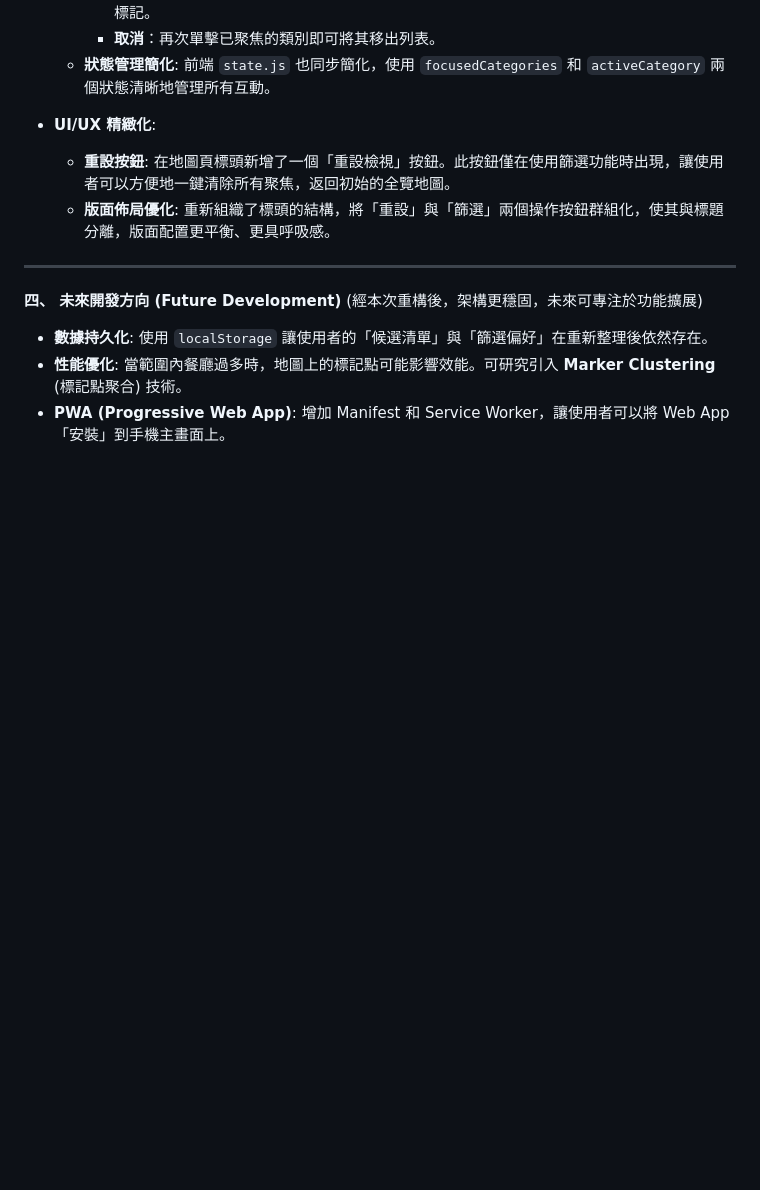
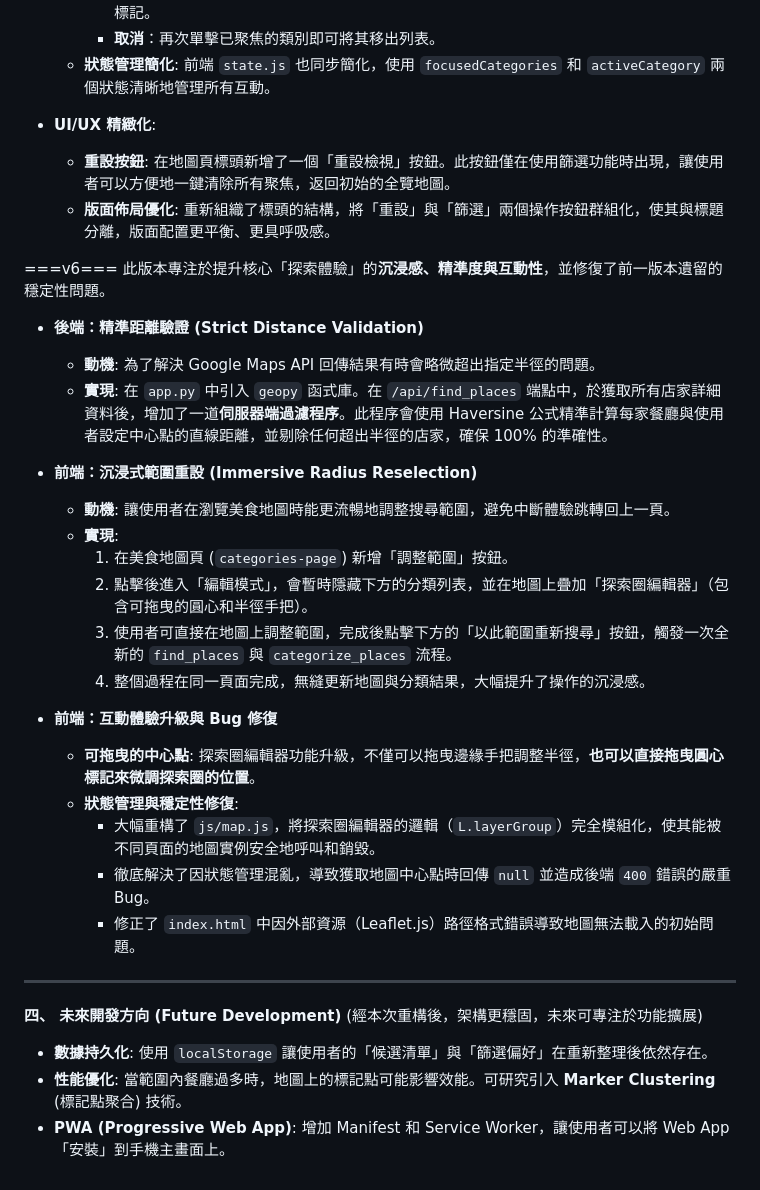
Before and after one commit to b09901017/what-to-eat, a Markdown page: 開發現況總結.md, the part around the change. Rendered like a GitHub page; blank space fills up the shorter version.

```diff
--- a/開發現況總結.md
+++ b/開發現況總結.md
@@ -66,6 +66,27 @@
     * **重設按鈕**: 在地圖頁標頭新增了一個「重設檢視」按鈕。此按鈕僅在使用篩選功能時出現，讓使用者可以方便地一鍵清除所有聚焦，返回初始的全覽地圖。
     * **版面佈局優化**: 重新組織了標頭的結構，將「重設」與「篩選」兩個操作按鈕群組化，使其與標題分離，版面配置更平衡、更具呼吸感。
 
+===v6===
+此版本專注於提升核心「探索體驗」的**沉浸感、精準度與互動性**，並修復了前一版本遺留的穩定性問題。
+* **後端：精準距離驗證 (Strict Distance Validation)**
+    * **動機**: 為了解決 Google Maps API 回傳結果有時會略微超出指定半徑的問題。
+    * **實現**: 在 `app.py` 中引入 `geopy` 函式庫。在 `/api/find_places` 端點中，於獲取所有店家詳細資料後，增加了一道**伺服器端過濾程序**。此程序會使用 Haversine 公式精準計算每家餐廳與使用者設定中心點的直線距離，並剔除任何超出半徑的店家，確保 100% 的準確性。
+
+* **前端：沉浸式範圍重設 (Immersive Radius Reselection)**
+    * **動機**: 讓使用者在瀏覽美食地圖時能更流暢地調整搜尋範圍，避免中斷體驗跳轉回上一頁。
+    * **實現**:
+        1.  在美食地圖頁 (`categories-page`) 新增「調整範圍」按鈕。
+        2.  點擊後進入「編輯模式」，會暫時隱藏下方的分類列表，並在地圖上疊加「探索圈編輯器」（包含可拖曳的圓心和半徑手把）。
+        3.  使用者可直接在地圖上調整範圍，完成後點擊下方的「以此範圍重新搜尋」按鈕，觸發一次全新的 `find_places` 與 `categorize_places` 流程。
+        4.  整個過程在同一頁面完成，無縫更新地圖與分類結果，大幅提升了操作的沉浸感。
+
+* **前端：互動體驗升級與 Bug 修復**
+    * **可拖曳的中心點**: 探索圈編輯器功能升級，不僅可以拖曳邊緣手把調整半徑，**也可以直接拖曳圓心標記來微調探索圈的位置**。
+    * **狀態管理與穩定性修復**:
+        * 大幅重構了 `js/map.js`，將探索圈編輯器的邏輯（`L.layerGroup`）完全模組化，使其能被不同頁面的地圖實例安全地呼叫和銷毀。
+        * 徹底解決了因狀態管理混亂，導致獲取地圖中心點時回傳 `null` 並造成後端 `400` 錯誤的嚴重 Bug。
+        * 修正了 `index.html` 中因外部資源（Leaflet.js）路徑格式錯誤導致地圖無法載入的初始問題。
+
 ---
 
 **四、 未來開發方向 (Future Development)**
```
Also changed, not shown: README.md (+14 -1 lines).
